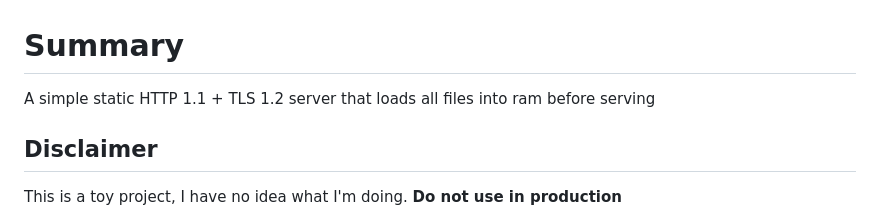
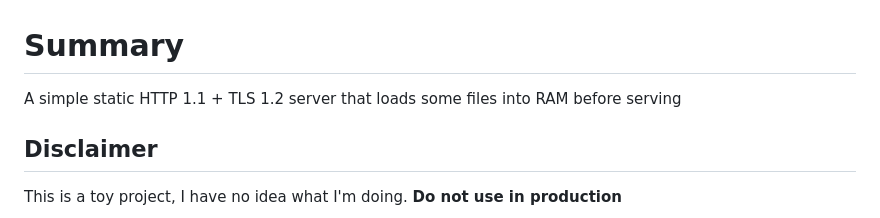
Before and after one commit to wildfield/zzini-server, a Markdown page: README.md, the part around the change. Rendered like a GitHub page.

```diff
--- a/README.md
+++ b/README.md
@@ -1,6 +1,6 @@
 # Summary
 
-A simple static HTTP 1.1 + TLS 1.2 server that loads all files into ram before serving
+A simple static HTTP 1.1 + TLS 1.2 server that loads some files into RAM before serving
 
 ## Disclaimer
 
```
